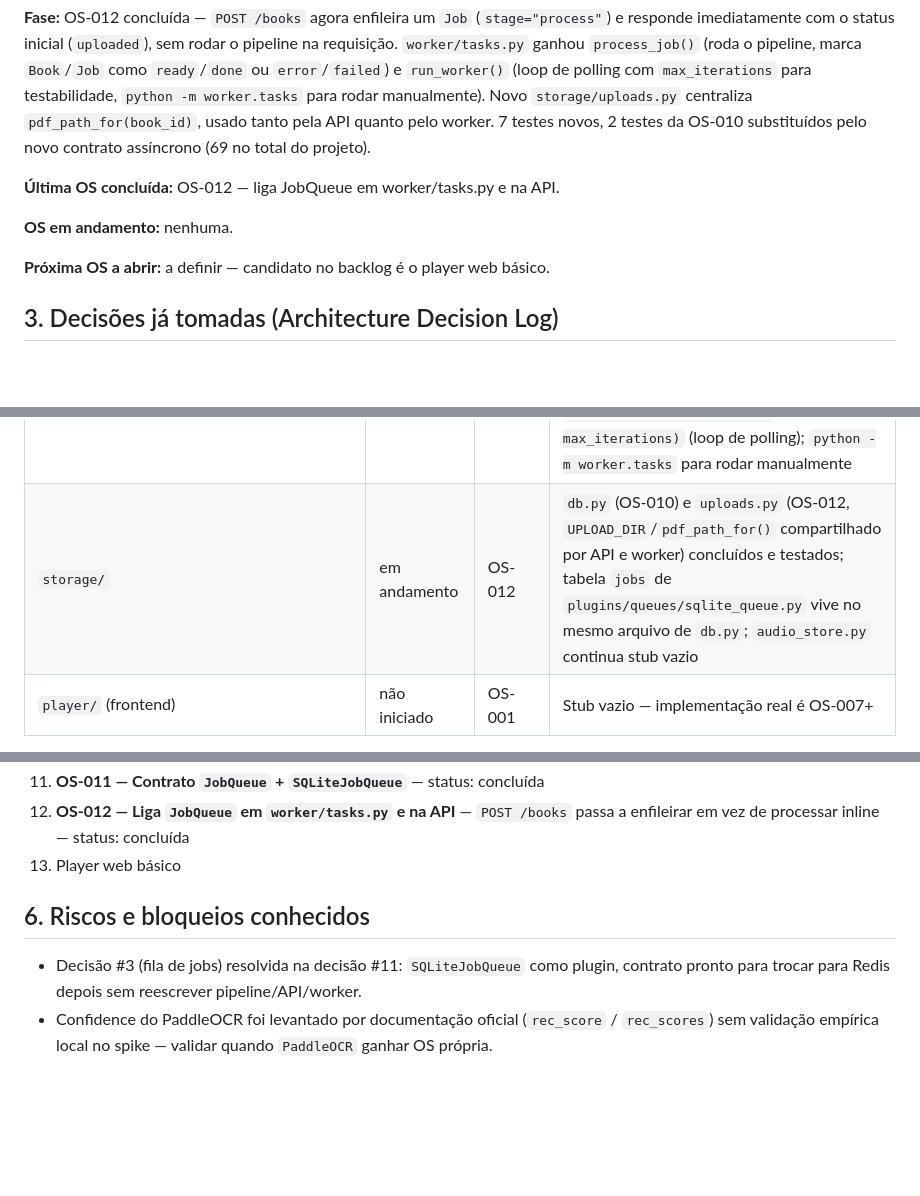
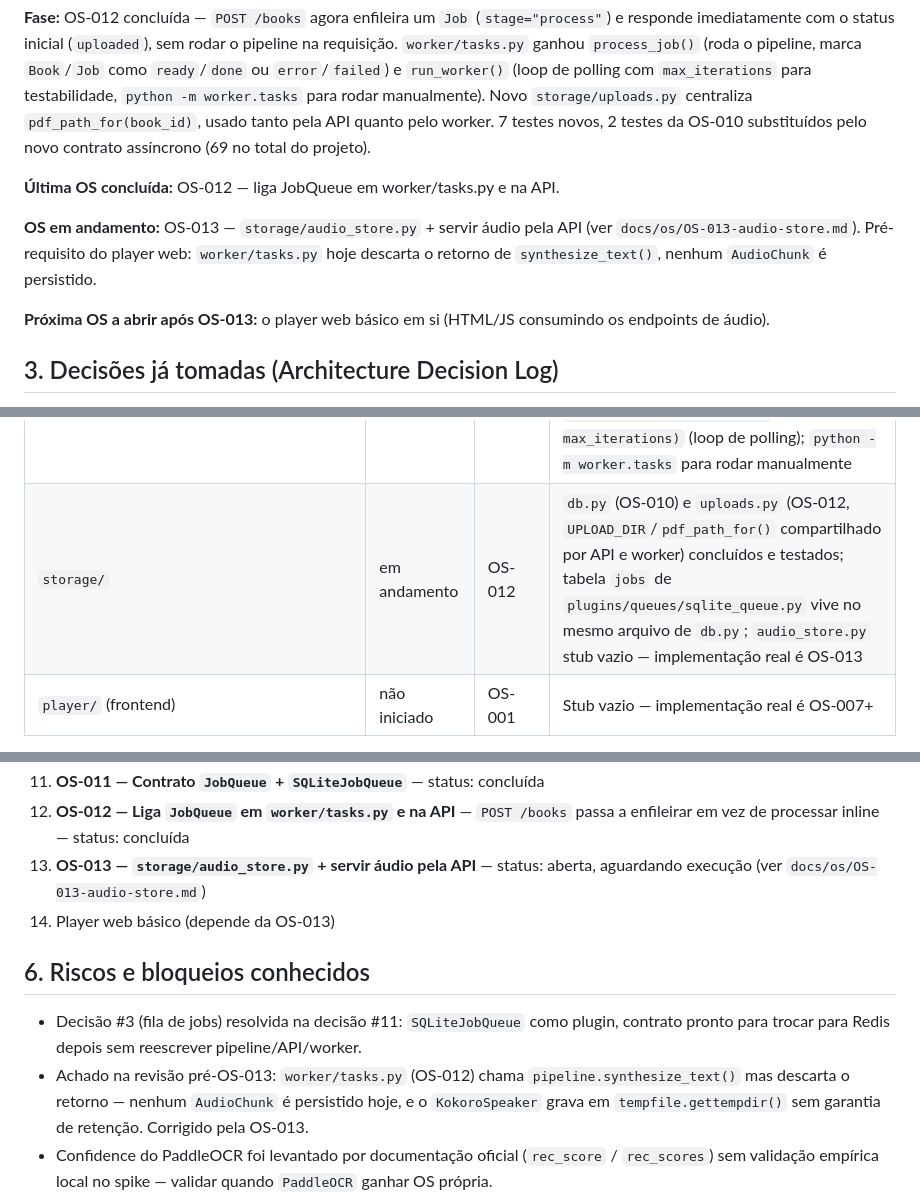
Before and after one commit to dinei84/listening, a Markdown page: docs/PROJECT_STATE.md, 3 parts joined by grey strips. Drawn GitHub-style; blank space fills up the shorter version.

```diff
--- a/docs/PROJECT_STATE.md
+++ b/docs/PROJECT_STATE.md
@@ -16,9 +16,9 @@ App pessoal que converte PDF em audiobook (estilo Audible), com pipeline plugáv
 
 **Última OS concluída:** OS-012 — liga JobQueue em worker/tasks.py e na API.
 
-**OS em andamento:** nenhuma.
+**OS em andamento:** OS-013 — `storage/audio_store.py` + servir áudio pela API (ver `docs/os/OS-013-audio-store.md`). Pré-requisito do player web: `worker/tasks.py` hoje descarta o retorno de `synthesize_text()`, nenhum `AudioChunk` é persistido.
 
-**Próxima OS a abrir:** a definir — candidato no backlog é o player web básico.
+**Próxima OS a abrir após OS-013:** o player web básico em si (HTML/JS consumindo os endpoints de áudio).
 
 ## 3. Decisões já tomadas (Architecture Decision Log)
 
@@ -59,7 +59,7 @@ Registrar aqui toda decisão relevante, na ordem em que foram tomadas. Nunca apa
 | `plugins/queues/base.py` | concluído (testado) | OS-011 | `JobQueue` (ABC) — `enqueue`, `claim_next`, `mark_done`, `mark_failed`, `get_job`, copiado verbatim de `ARQUITETURA.md` seção 4.3 |
 | `plugins/queues/sqlite_queue.py` | concluído (testado) | OS-011 | `SQLiteJobQueue` — tabela `jobs` no mesmo arquivo de `storage/db.py` (`books.db`); `claim_next()` atômico via `BEGIN IMMEDIATE` + `UPDATE ... WHERE status='queued'` |
 | `worker/tasks.py` | concluído (testado) | OS-012 | `process_job(job)` (roda o pipeline, marca `Book`/`Job` como `ready`/`done` ou `error`/`failed`) e `run_worker(poll_interval, max_iterations)` (loop de polling); `python -m worker.tasks` para rodar manualmente |
-| `storage/` | em andamento | OS-012 | `db.py` (OS-010) e `uploads.py` (OS-012, `UPLOAD_DIR`/`pdf_path_for()` compartilhado por API e worker) concluídos e testados; tabela `jobs` de `plugins/queues/sqlite_queue.py` vive no mesmo arquivo de `db.py`; `audio_store.py` continua stub vazio |
+| `storage/` | em andamento | OS-012 | `db.py` (OS-010) e `uploads.py` (OS-012, `UPLOAD_DIR`/`pdf_path_for()` compartilhado por API e worker) concluídos e testados; tabela `jobs` de `plugins/queues/sqlite_queue.py` vive no mesmo arquivo de `db.py`; `audio_store.py` stub vazio — implementação real é OS-013 |
 | `player/` (frontend) | não iniciado | OS-001 | Stub vazio — implementação real é OS-007+ |
 
 Valores possíveis de status: `não iniciado` · `em andamento` · `implementado sem testes` · `concluído (testado)` · `bloqueado`.
@@ -78,11 +78,13 @@ Valores possíveis de status: `não iniciado` · `em andamento` · `implementado
 10. **OS-010 — API mínima** (`POST /books`, `GET /books/{id}/status`, síncrona, SQLite) — status: concluída
 11. **OS-011 — Contrato `JobQueue` + `SQLiteJobQueue`** — status: concluída
 12. **OS-012 — Liga `JobQueue` em `worker/tasks.py` e na API** — `POST /books` passa a enfileirar em vez de processar inline — status: concluída
-13. Player web básico
+13. **OS-013 — `storage/audio_store.py` + servir áudio pela API** — status: aberta, aguardando execução (ver `docs/os/OS-013-audio-store.md`)
+14. Player web básico (depende da OS-013)
 
 ## 6. Riscos e bloqueios conhecidos
 
 - Decisão #3 (fila de jobs) resolvida na decisão #11: `SQLiteJobQueue` como plugin, contrato pronto para trocar para Redis depois sem reescrever pipeline/API/worker.
+- Achado na revisão pré-OS-013: `worker/tasks.py` (OS-012) chama `pipeline.synthesize_text()` mas descarta o retorno — nenhum `AudioChunk` é persistido hoje, e o `KokoroSpeaker` grava em `tempfile.gettempdir()` sem garantia de retenção. Corrigido pela OS-013.
 - Confidence do PaddleOCR foi levantado por documentação oficial (`rec_score` / `rec_scores`) sem validação empírica local no spike — validar quando `PaddleOCR` ganhar OS própria.
 - Threshold `0.85` (decisão #9) é uma margem de segurança, não um ponto fino validado empiricamente — as fixtures do spike não cobriram degradação intermediária. Se `TesseractOCR` em produção mostrar falsos positivos/negativos de fallback, revisitar com mais dados.
 
```
Also changed, not shown: docs/os/OS-013-audio-store.md (added, +58 -0 lines).
